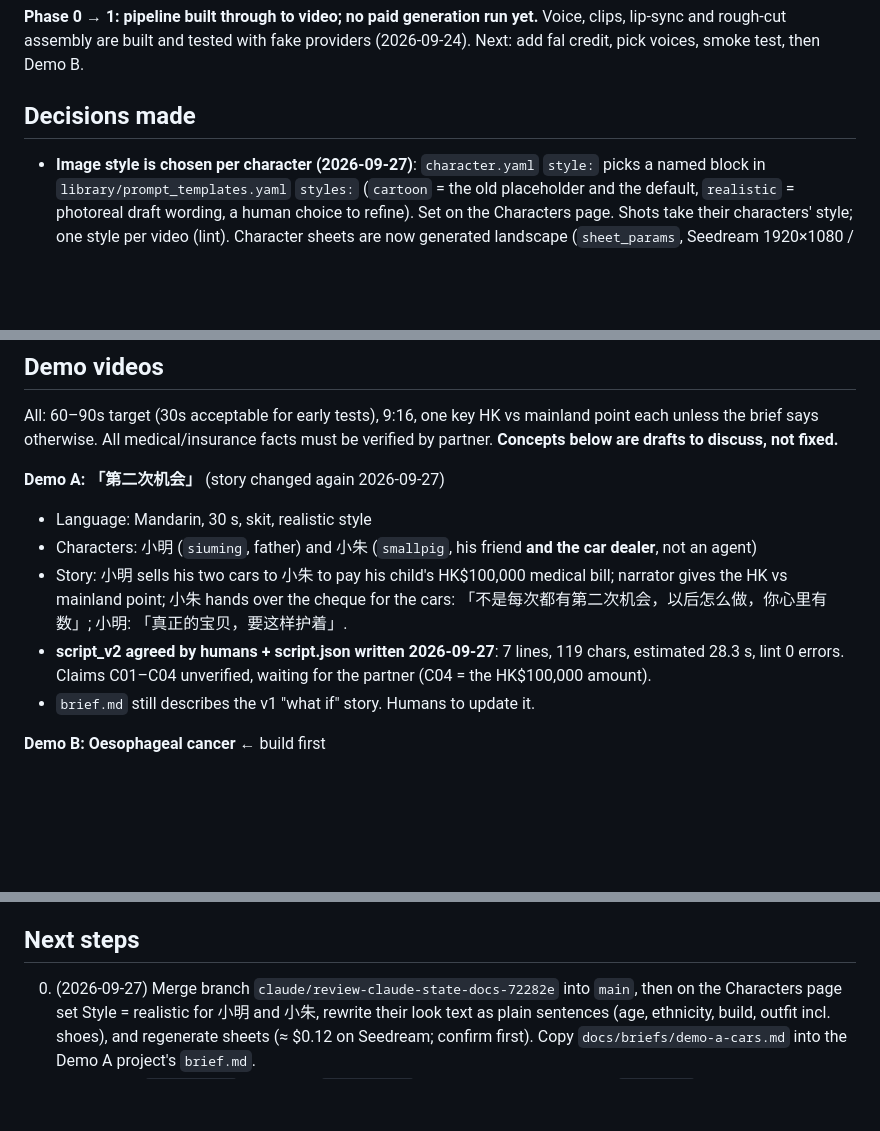
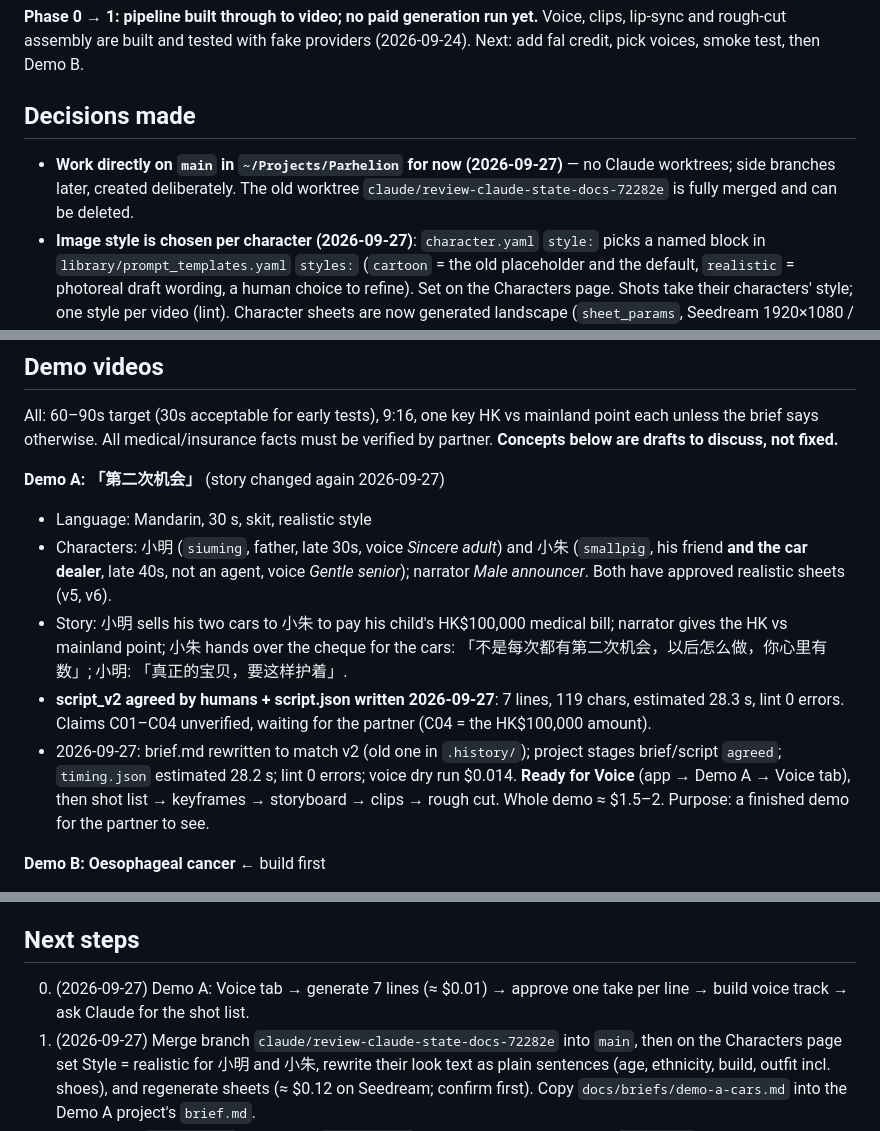
Before and after one commit to Louistwt/Parhelion, a Markdown page: STATE.md, 3 parts joined by grey strips. Rendered like a GitHub page; blank space fills up the shorter version.

Commit message:
STATE: Demo A ready for voice; work on main
Co-Authored-By: Claude Opus 5.5 <noreply@anthropic.com>

```diff
--- a/STATE.md
+++ b/STATE.md
@@ -11,6 +11,7 @@ are built and tested with fake providers (2026-09-24). Next: add fal credit, pic
 
 ## Decisions made
 
+- **Work directly on `main` in `~/Projects/Parhelion` for now (2026-09-27)** — no Claude worktrees; side branches later, created deliberately. The old worktree `claude/review-claude-state-docs-72282e` is fully merged and can be deleted.
 - **Image style is chosen per character (2026-09-27)**: `character.yaml` `style:` picks a named block in `library/prompt_templates.yaml` `styles:` (`cartoon` = the old placeholder and the default, `realistic` = photoreal draft wording, a human choice to refine). Set on the Characters page. Shots take their characters' style; one style per video (lint). Character sheets are now generated landscape (`sheet_params`, Seedream 1920×1080 / others 16:9) so the three full-body views fit in one row; the first sheets were cartoon and stacked because the only style was cartoon and the canvas was 9:16.
 - **Demo A changed (2026-09-27)**: no longer thyroid cancer / AI twin. Now a 30 s Mandarin skit, "what if" story: 小明 (client, owns cars) and 小朱 (agent); key point = mainland basic insurance only partly reimburses a child's treatment vs HK medical cover arranged while healthy. Draft brief: `docs/briefs/demo-a-cars.md`.
 - **Name: Parhelion** (renamed from Mirage on 2026-09-24 because Mirage is used by existing companies).
@@ -125,10 +126,10 @@ All: 60–90s target (30s acceptable for early tests), 9:16, one key HK vs mainl
 
 **Demo A: 「第二次机会」** (story changed again 2026-09-27)
 - Language: Mandarin, 30 s, skit, realistic style
-- Characters: 小明 (`siuming`, father) and 小朱 (`smallpig`, his friend **and the car dealer**, not an agent)
+- Characters: 小明 (`siuming`, father, late 30s, voice *Sincere adult*) and 小朱 (`smallpig`, his friend **and the car dealer**, late 40s, not an agent, voice *Gentle senior*); narrator *Male announcer*. Both have approved realistic sheets (v5, v6).
 - Story: 小明 sells his two cars to 小朱 to pay his child's HK$100,000 medical bill; narrator gives the HK vs mainland point; 小朱 hands over the cheque for the cars: 「不是每次都有第二次机会，以后怎么做，你心里有数」; 小明: 「真正的宝贝，要这样护着」.
 - **script_v2 agreed by humans + script.json written 2026-09-27**: 7 lines, 119 chars, estimated 28.3 s, lint 0 errors. Claims C01–C04 unverified, waiting for the partner (C04 = the HK$100,000 amount).
-- `brief.md` still describes the v1 "what if" story. Humans to update it.
+- 2026-09-27: brief.md rewritten to match v2 (old one in `.history/`); project stages brief/script `agreed`; `timing.json` estimated 28.2 s; lint 0 errors; voice dry run $0.014. **Ready for Voice** (app → Demo A → Voice tab), then shot list → keyframes → storyboard → clips → rough cut. Whole demo ≈ $1.5–2. Purpose: a finished demo for the partner to see.
 
 **Demo B: Oesophageal cancer** ← build first
 - Language: Mandarin
@@ -144,6 +145,7 @@ All: 60–90s target (30s acceptable for early tests), 9:16, one key HK vs mainl
 
 ## Next steps
 
+0. (2026-09-27) Demo A: Voice tab → generate 7 lines (≈ $0.01) → approve one take per line → build voice track → ask Claude for the shot list.
 0. (2026-09-27) Merge branch `claude/review-claude-state-docs-72282e` into `main`, then on the Characters page set Style = realistic for 小明 and 小朱, rewrite their look text as plain sentences (age, ethnicity, build, outfit incl. shoes), and regenerate sheets (≈ $0.12 on Seedream; confirm first). Copy `docs/briefs/demo-a-cars.md` into the Demo A project's `brief.md`.
 1. Start the UI: `npm install` once, then `npm run dev` → http://127.0.0.1:5173 (or `npm start` for the single-server build on :8765). See `docs/setup.md`.
 2. Reopen Claude Code in `~/Projects/Parhelion`. Create the GitHub repo (see `docs/setup.md`).
```
